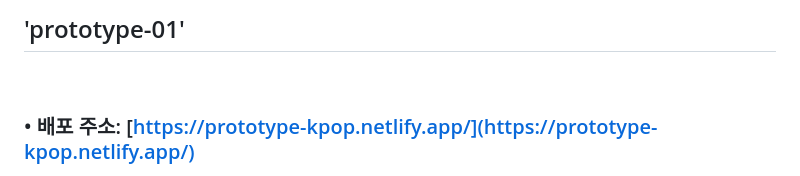
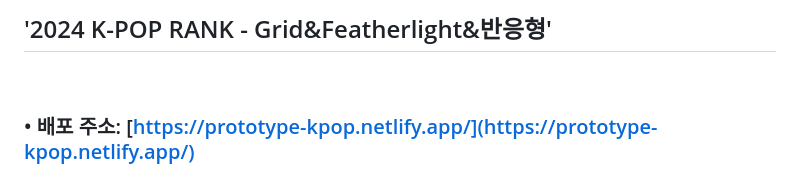
Before and after one commit to azure0929/prototype-01, a Markdown page: README.md, the part around the change. GitHub-like rendering.

```diff
--- a/README.md
+++ b/README.md
@@ -1,4 +1,4 @@
-## 'prototype-01'
+## '2024 K-POP RANK - Grid&Featherlight&반응형'
 
 <br>
 
```
